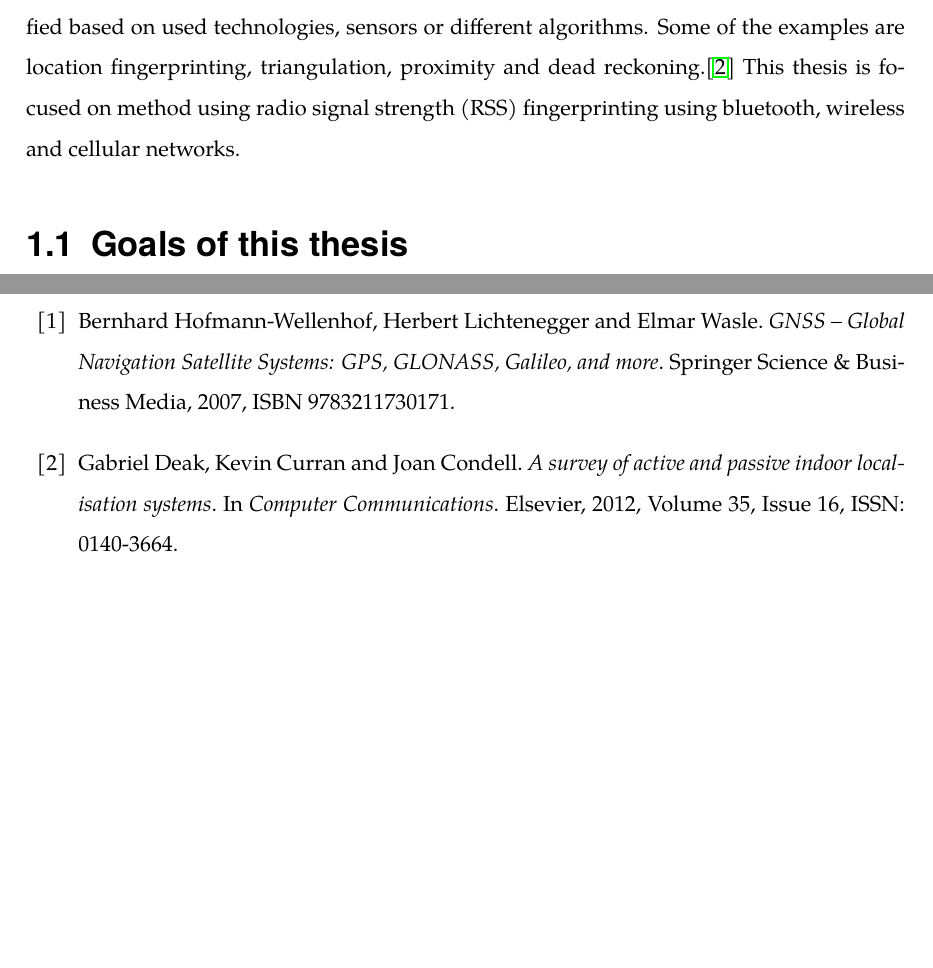
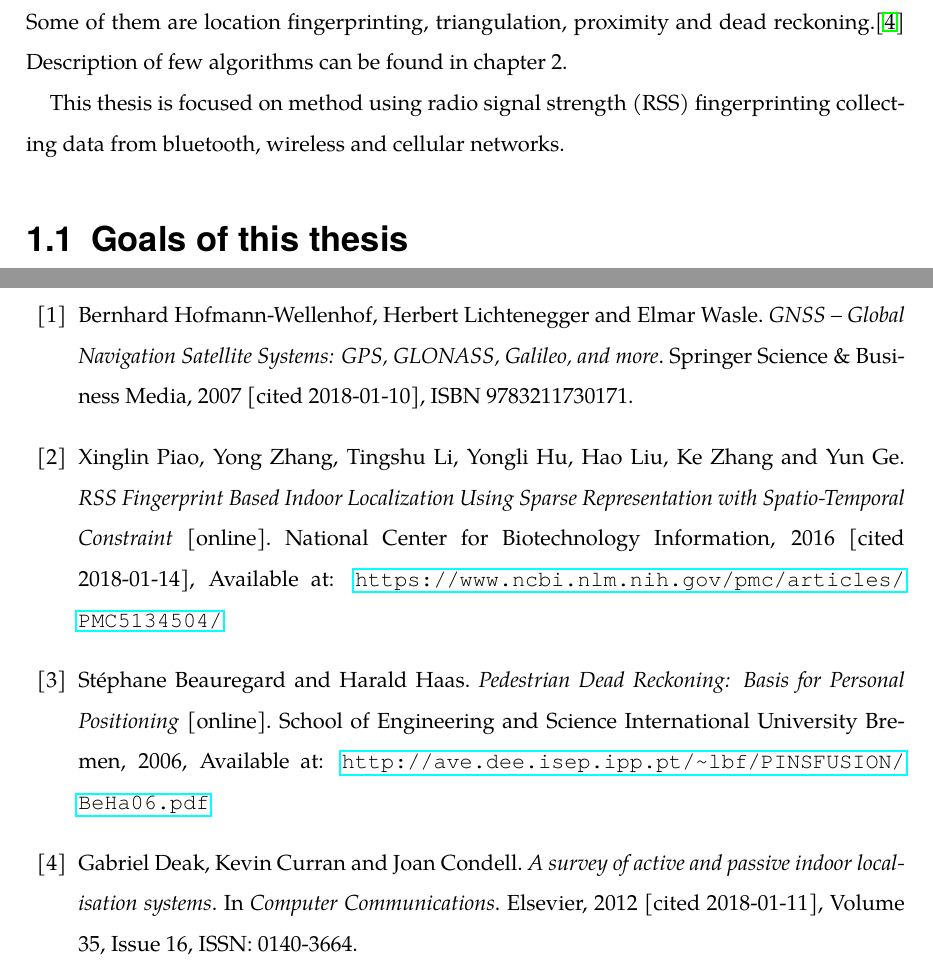
Before and after one commit to Del-S/WearFingerprint, a LaTeX thesis (assets/tex/index.tex, which reads assets/tex/tex/_bib.tex, assets/tex/tex/chap01.tex): two parts of pages 9 and 17 of 17 before the commit and two parts of pages 10 and 17 of 17 after it, joined at a grey line, cut at the place of the change, the shorter picture padded with empty space. Compiled offline with pdfLaTeX.

Commit message:
Introduction expanded

```diff
--- a/assets/tex/tex/_bib.tex
+++ b/assets/tex/tex/_bib.tex
@@ -1,9 +1,16 @@
 \begin{thebibliography}{10}
 
 \bibitem{GNSS}
-Bernhard Hofmann-Wellenhof, Herbert Lichtenegger and Elmar Wasle. \textit{GNSS – Global Navigation Satellite Systems: GPS, GLONASS, Galileo, and more}. Springer Science \& Business Media, 2007, ISBN 9783211730171.
+Bernhard Hofmann-Wellenhof, Herbert Lichtenegger and Elmar Wasle. \textit{GNSS – Global Navigation Satellite Systems: GPS, GLONASS, Galileo, and more}. Springer Science \& Business Media, 2007 [cited 2018-01-10], ISBN 9783211730171.
+
+\bibitem{LocalizationApproaches}
+Xinglin Piao, Yong Zhang, Tingshu Li, Yongli Hu, Hao Liu, Ke Zhang and Yun Ge. \textit{RSS Fingerprint Based Indoor Localization Using Sparse Representation with Spatio-Temporal Constraint} [online]. National Center for Biotechnology Information, 2016 [cited 2018-01-14], Available at: \url{https://www.ncbi.nlm.nih.gov/pmc/articles/PMC5134504/}
+
+\bibitem{PedestrianDeadReckoning}
+Stéphane Beauregard and Harald Haas. \textit{Pedestrian Dead Reckoning: Basis for Personal Positioning} [online]. School of Engineering and Science
+International University Bremen, 2006, Available at: \url{http://ave.dee.isep.ipp.pt/~lbf/PINSFUSION/BeHa06.pdf}
 
 \bibitem{AaPLocalisation}
-Gabriel Deak, Kevin Curran and Joan Condell. \textit{A survey of active and passive indoor localisation systems}. In \textit{Computer Communications}. Elsevier, 2012, Volume 35, Issue 16, ISSN: 0140-3664.
+Gabriel Deak, Kevin Curran and Joan Condell. \textit{A survey of active and passive indoor localisation systems}. In \textit{Computer Communications}. Elsevier, 2012 [cited 2018-01-11], Volume 35, Issue 16, ISSN: 0140-3664.
 
 \end{thebibliography}
--- a/assets/tex/tex/chap01.tex
+++ b/assets/tex/tex/chap01.tex
@@ -7,2 +7 @@ Finding out such position is possible using Global Navigation Satellite System (
 
-There are multiple approaches to find out location inside a building. These can be classified based on used technologies, sensors or different algorithms. Some of the examples are location fingerprinting, triangulation, proximity and dead reckoning.\cite{AaPLocalisation} This thesis is focused on method using radio signal strength (RSS) fingerprinting using bluetooth, wireless and cellular networks.
@@ -9,3 +15,8 @@ There are multiple approaches to find out location inside a building. These can
+\end{figure}
+
+In addition to these types there are also multiple algorithms used in indoor localization. Some of them are location fingerprinting, triangulation, proximity and dead reckoning.\cite{AaPLocalisation} Description of few algorithms can be found in chapter 2.
+
+This thesis is focused on method using radio signal strength (RSS) fingerprinting collecting data from bluetooth, wireless and cellular networks.
 
 \section{Goals of this thesis}\label{sec:GoalsOfThisThesis}
 Main goal of this thesis is to explore possibilities of fingerprint collection using smart watch technology. The first question that needs to be answered is if this can be done. Is smart watch capable of RSS data collection? And the answer to this question is yes since smart watches have the similar specifications as low-end smart phones.
```
Also changed, not shown: assets/tex/tex/chap02.tex (+5 -5 lines), assets/tex/img/1_comparison_of_positionin_technologies.png (added), assets/tex/index.pdf, assets/tex/tex/chap01.tex (9 more changed lines).
